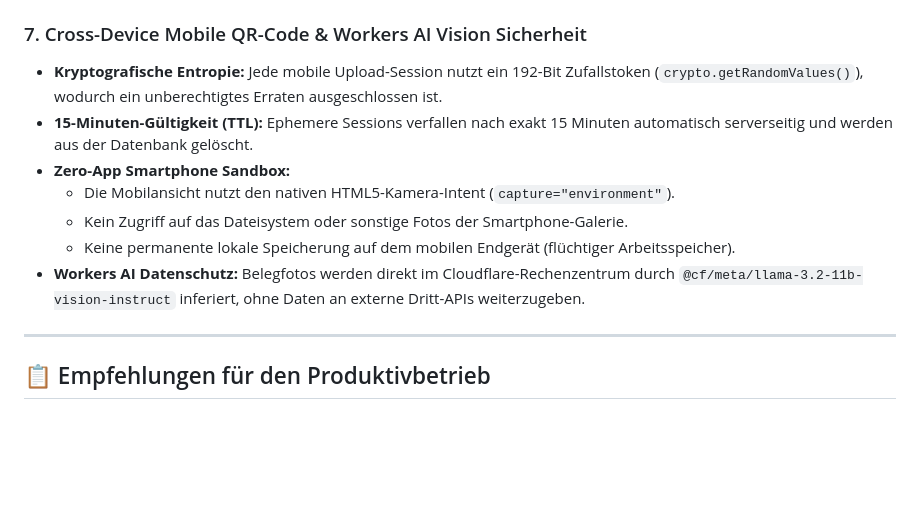
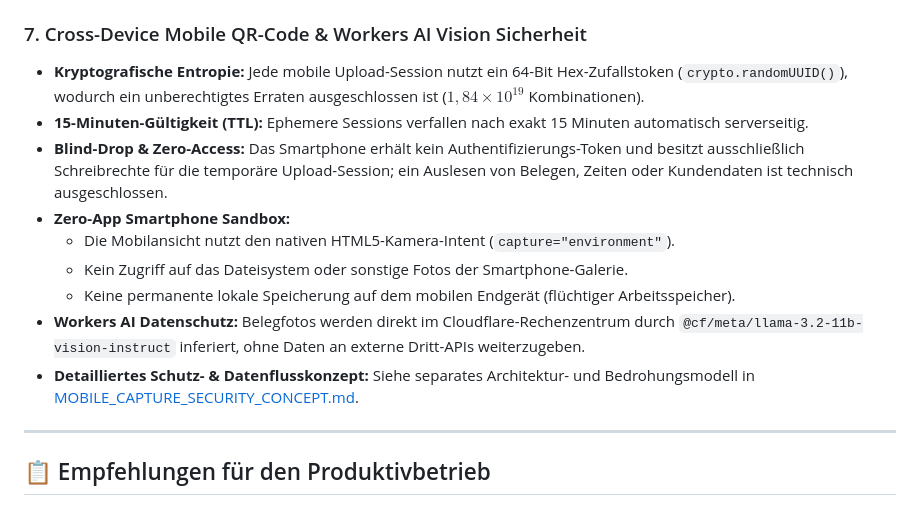
Before and after one commit to MKN1411/actanex-demo, a Markdown page: docs/SECURITY.md, the part around the change. Drawn GitHub-style; blank space fills up the shorter version.

Commit message:
docs(security): Sicherheits- & Datenflusskonzept fuer mobilen Beleg-Upload (QR-Scan & PWA)

```diff
--- a/docs/SECURITY.md
+++ b/docs/SECURITY.md
@@ -65,13 +65,15 @@ Strict-Transport-Security: max-age=31536000; includeSubDomains
 * Historische Buchungsstände werden in der Tabelle `audit_events` unveränderbar fortgeschrieben.
 
 ### 7. Cross-Device Mobile QR-Code & Workers AI Vision Sicherheit
-* **Kryptografische Entropie:** Jede mobile Upload-Session nutzt ein 192-Bit Zufallstoken (`crypto.getRandomValues()`), wodurch ein unberechtigtes Erraten ausgeschlossen ist.
-* **15-Minuten-Gültigkeit (TTL):** Ephemere Sessions verfallen nach exakt 15 Minuten automatisch serverseitig und werden aus der Datenbank gelöscht.
+* **Kryptografische Entropie:** Jede mobile Upload-Session nutzt ein 64-Bit Hex-Zufallstoken (`crypto.randomUUID()`), wodurch ein unberechtigtes Erraten ausgeschlossen ist ($1,84 \times 10^{19}$ Kombinationen).
+* **15-Minuten-Gültigkeit (TTL):** Ephemere Sessions verfallen nach exakt 15 Minuten automatisch serverseitig.
+* **Blind-Drop & Zero-Access:** Das Smartphone erhält kein Authentifizierungs-Token und besitzt ausschließlich Schreibrechte für die temporäre Upload-Session; ein Auslesen von Belegen, Zeiten oder Kundendaten ist technisch ausgeschlossen.
 * **Zero-App Smartphone Sandbox:**
   * Die Mobilansicht nutzt den nativen HTML5-Kamera-Intent (`capture="environment"`).
   * Kein Zugriff auf das Dateisystem oder sonstige Fotos der Smartphone-Galerie.
   * Keine permanente lokale Speicherung auf dem mobilen Endgerät (flüchtiger Arbeitsspeicher).
 * **Workers AI Datenschutz:** Belegfotos werden direkt im Cloudflare-Rechenzentrum durch `@cf/meta/llama-3.2-11b-vision-instruct` inferiert, ohne Daten an externe Dritt-APIs weiterzugeben.
+* **Detailliertes Schutz- & Datenflusskonzept:** Siehe separates Architektur- und Bedrohungsmodell in [MOBILE_CAPTURE_SECURITY_CONCEPT.md](MOBILE_CAPTURE_SECURITY_CONCEPT.md).
 
 ---
 
```
Also changed, not shown: docs/MOBILE_CAPTURE_SECURITY_CONCEPT.md (added, +196 -0 lines).
